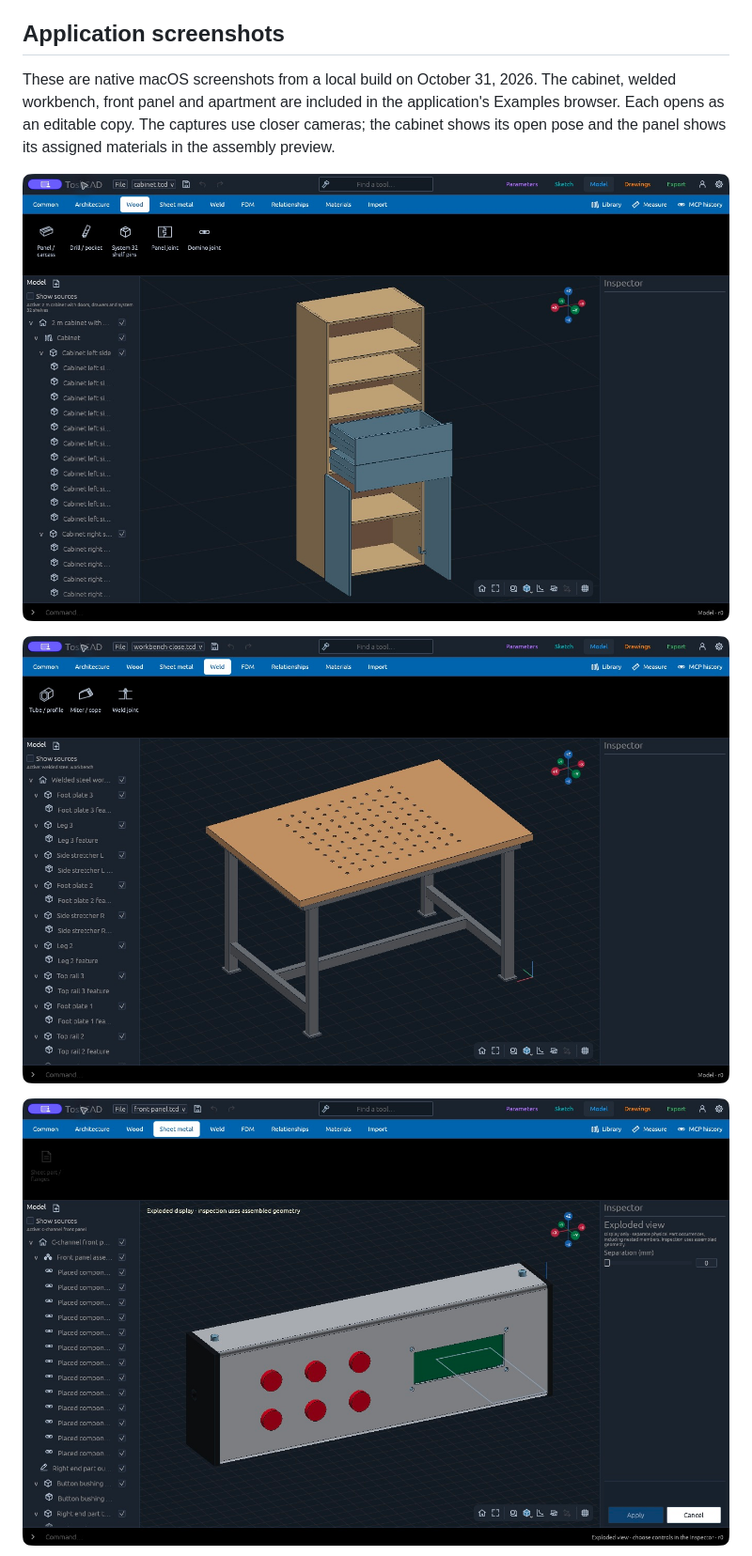
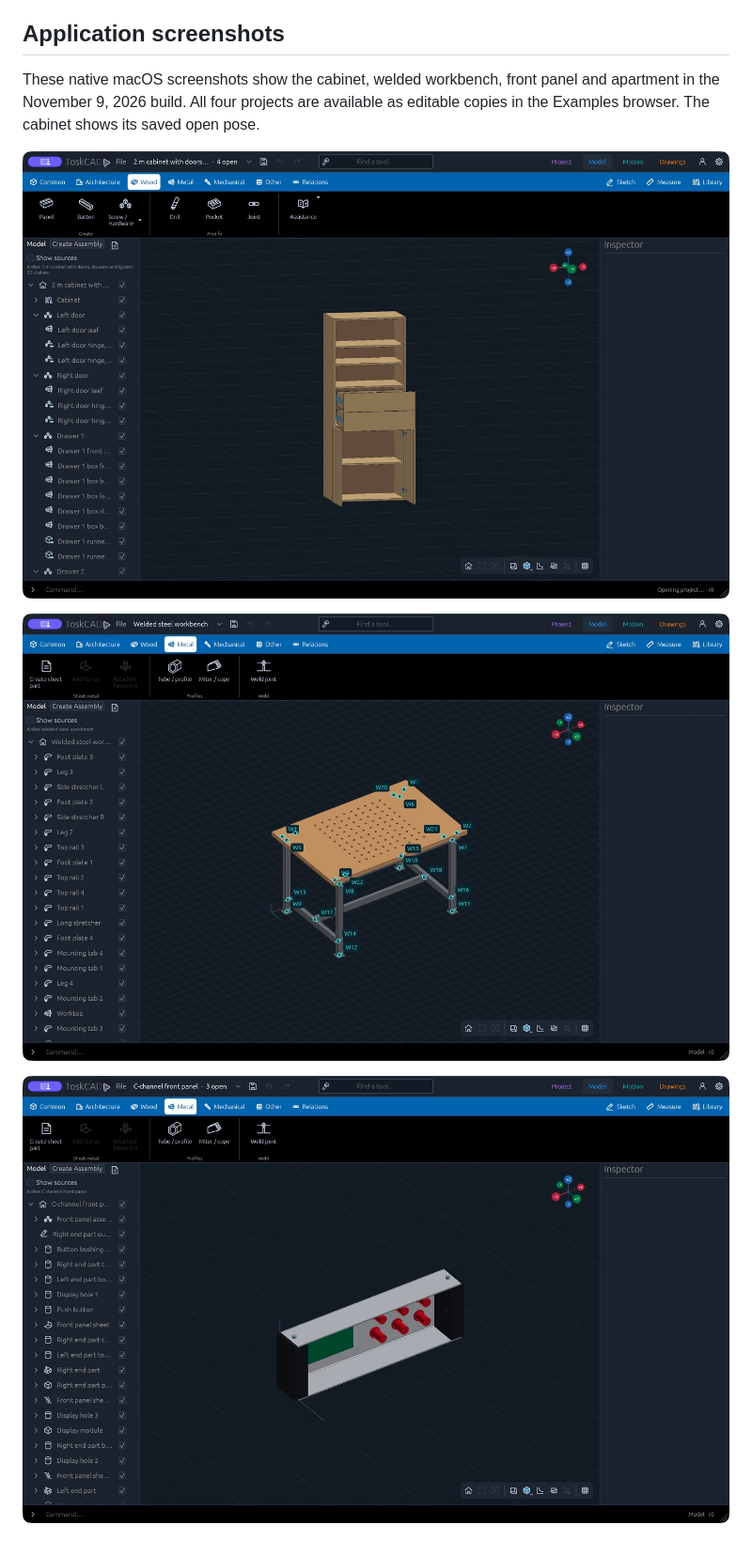
Before and after one commit to kellertobias/TOSKCAD, a Markdown page: README.md, the part around one of its changes. Shown at 94% size. GitHub-like rendering; pictures changed too: website/assets/cabinet.jpg, website/assets/front-panel.jpg, website/assets/workbench.jpg.

```diff
--- a/README.md
+++ b/README.md
@@ -12,7 +12,7 @@ ToskCAD is under active development. Expect unfinished workflows and changing pr
 
 ## Application screenshots
 
-These are native macOS screenshots from a local build on October 31, 2026. The cabinet, welded workbench, front panel and apartment are included in the application's Examples browser. Each opens as an editable copy. The captures use closer cameras; the cabinet shows its open pose and the panel shows its assigned materials in the assembly preview.
+These native macOS screenshots show the cabinet, welded workbench, front panel and apartment in the November 9, 2026 build. All four projects are available as editable copies in the Examples browser. The cabinet shows its saved open pose.
 
 ![Built-in plywood cabinet in the Wood workbench](website/assets/cabinet.jpg)
 
```
Also changed, not shown: other parts of README.md (+2 -2 lines), website/README.md (+3 -3 lines), website/assets/apartment.jpg, 1 other file.
